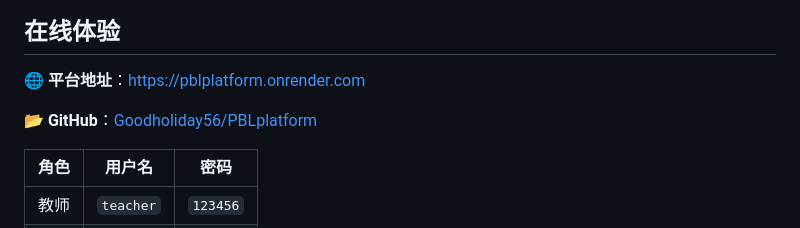
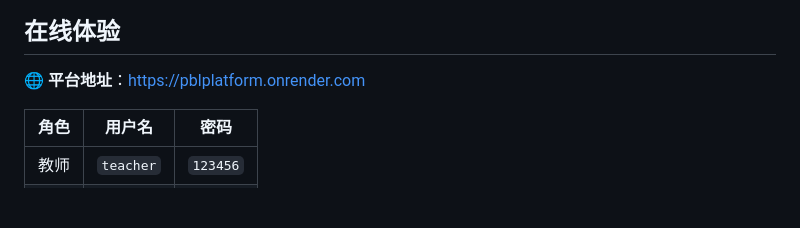
Before and after one commit to Goodholiday56/PBLplatform, a Markdown page: README.md, the part around the change. Drawn GitHub-style; blank space fills up the shorter version.

Commit message:
更改readme

```diff
--- a/README.md
+++ b/README.md
@@ -7,8 +7,6 @@
 ## 在线体验
 
 🌐 **平台地址**：[https://pblplatform.onrender.com](https://pblplatform.onrender.com)
-
-📂 **GitHub**：[Goodholiday56/PBLplatform](https://github.com/Goodholiday56/PBLplatform)
 
 | 角色 | 用户名 | 密码 |
 |------|--------|------|
```
